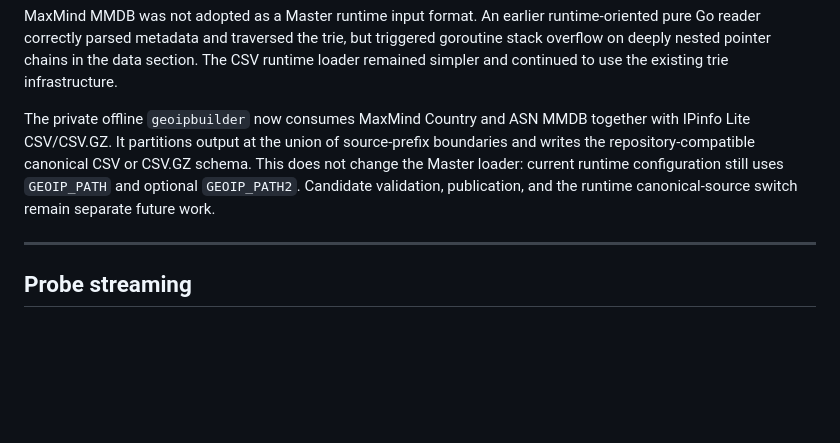
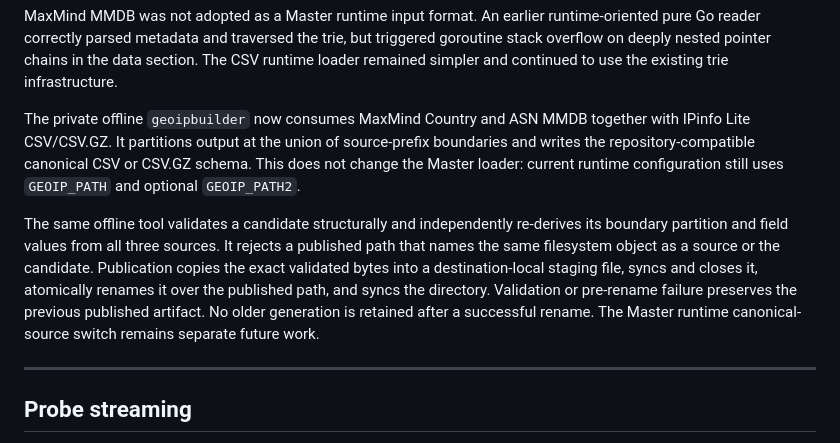
Before and after one commit to komyl/looking-glass, a Markdown page: docs/ARCHITECTURE.md, the part around the change. Drawn GitHub-style; blank space fills up the shorter version.

```diff
--- a/docs/ARCHITECTURE.md
+++ b/docs/ARCHITECTURE.md
@@ -43,9 +43,17 @@ The private offline `geoipbuilder` now consumes MaxMind Country and ASN MMDB
 together with IPinfo Lite CSV/CSV.GZ. It partitions output at the union of
 source-prefix boundaries and writes the repository-compatible canonical CSV
 or CSV.GZ schema. This does not change the Master loader: current runtime
-configuration still uses `GEOIP_PATH` and optional `GEOIP_PATH2`. Candidate
-validation, publication, and the runtime canonical-source switch remain
-separate future work.
+configuration still uses `GEOIP_PATH` and optional `GEOIP_PATH2`.
+
+The same offline tool validates a candidate structurally and independently
+re-derives its boundary partition and field values from all three sources.
+It rejects a published path that names the same filesystem object as a source
+or the candidate. Publication copies the exact validated bytes into a
+destination-local staging file, syncs and closes it, atomically renames it
+over the published path, and syncs the directory. Validation or pre-rename
+failure preserves the previous published artifact. No older generation is
+retained after a successful rename. The Master runtime canonical-source
+switch remains separate future work.
 
 ---
 
```
Also changed, not shown: INSTALL.md (+27 -3 lines), docs/GeoIp.md (+43 -4 lines).
